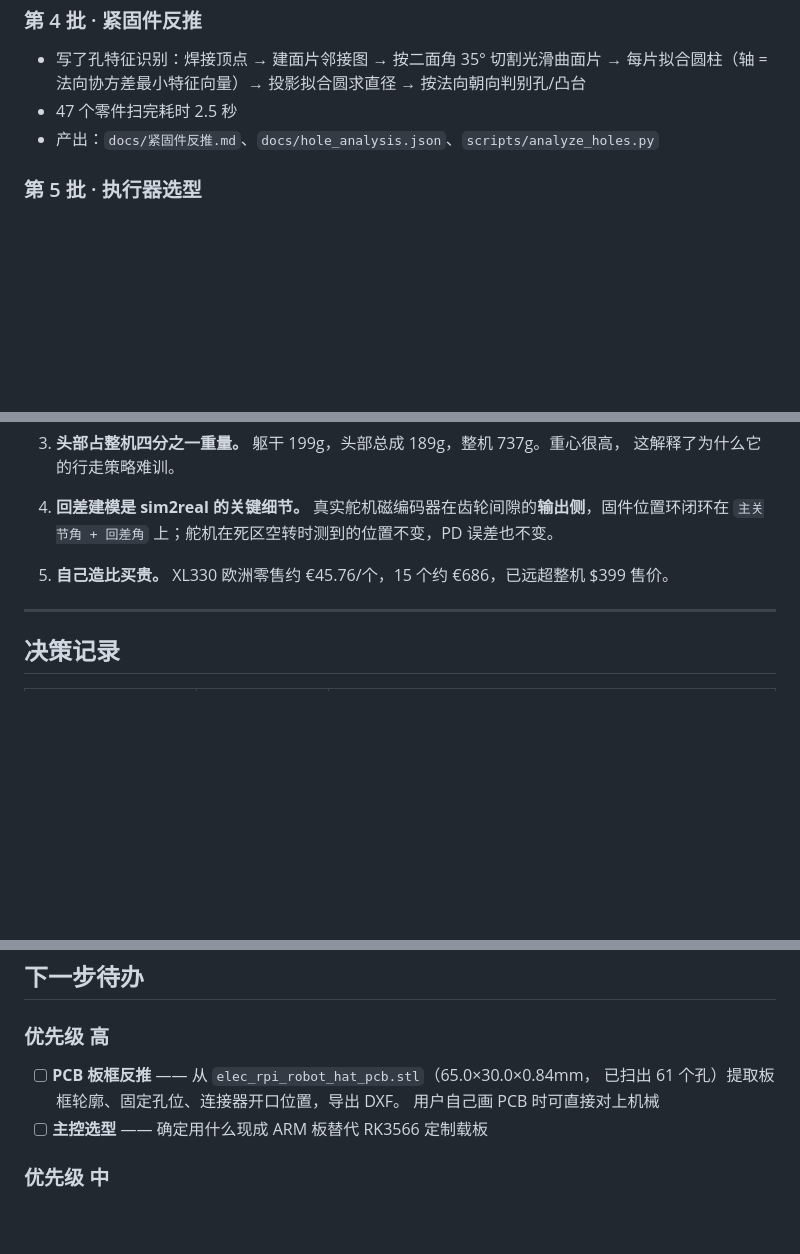
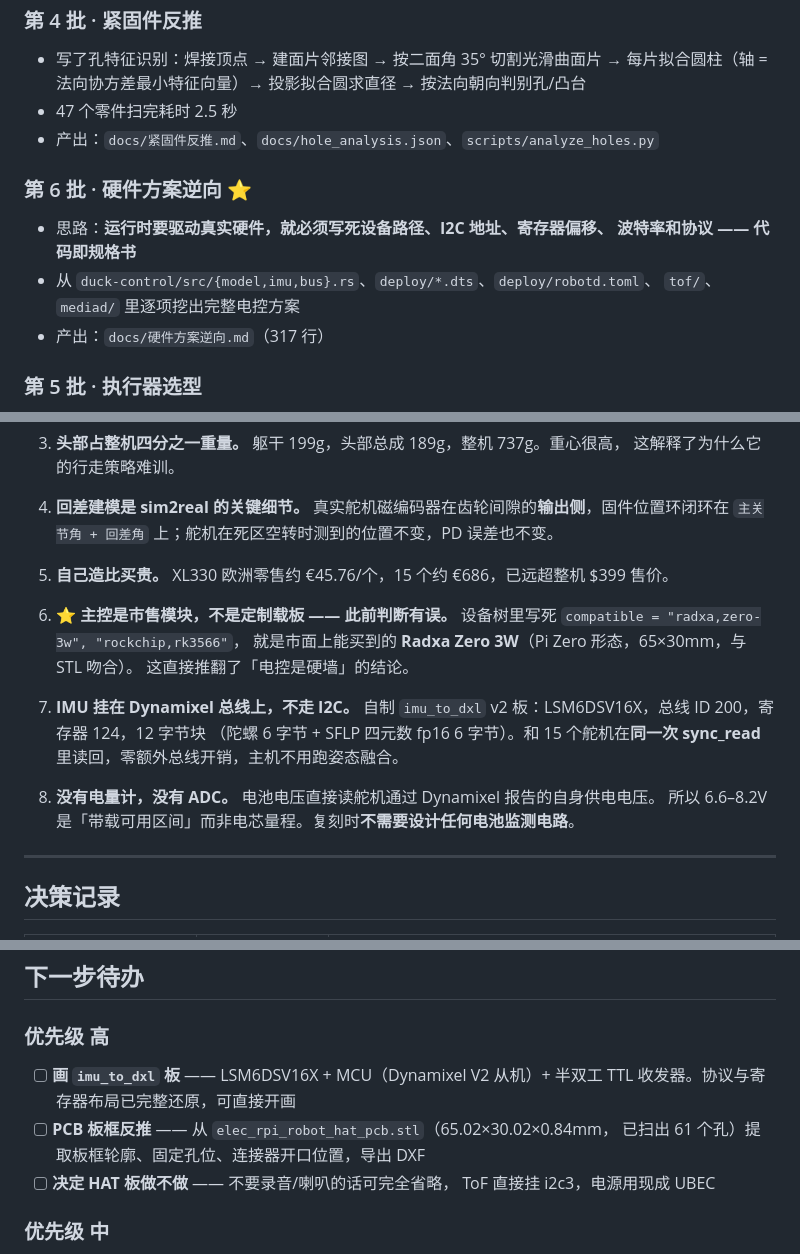
Before and after one commit to fanhao375/microduck-replica, a Markdown page: PROGRESS.md, 3 parts joined by grey strips. Drawn GitHub-style; blank space fills up the shorter version.

```diff
--- a/PROGRESS.md
+++ b/PROGRESS.md
@@ -70,6 +71,14 @@
 - 47 个零件扫完耗时 2.5 秒
 - 产出：`docs/紧固件反推.md`、`docs/hole_analysis.json`、`scripts/analyze_holes.py`
 
+### 第 6 批 · 硬件方案逆向 ⭐
+
+- 思路：**运行时要驱动真实硬件，就必须写死设备路径、I2C 地址、寄存器偏移、
+  波特率和协议 —— 代码即规格书**
+- 从 `duck-control/src/{model,imu,bus}.rs`、`deploy/*.dts`、`deploy/robotd.toml`、
+  `tof/`、`mediad/` 里逐项挖出完整电控方案
+- 产出：`docs/硬件方案逆向.md`（317 行）
+
 ### 第 5 批 · 执行器选型
 
 - 整理 BAM M6 配置、三项域随机化范围、回差编码器建模
@@ -102,6 +111,20 @@
 5. **自己造比买贵。**
    XL330 欧洲零售约 €45.76/个，15 个约 €686，已远超整机 $399 售价。
 
+6. **⭐ 主控是市售模块，不是定制载板 —— 此前判断有误。**
+   设备树里写死 `compatible = "radxa,zero-3w", "rockchip,rk3566"`，
+   就是市面上能买到的 **Radxa Zero 3W**（Pi Zero 形态，65×30mm，与 STL 吻合）。
+   这直接推翻了「电控是硬墙」的结论。
+
+7. **IMU 挂在 Dynamixel 总线上，不走 I2C。**
+   自制 `imu_to_dxl` v2 板：LSM6DSV16X，总线 ID 200，寄存器 124，12 字节块
+   （陀螺 6 字节 + SFLP 四元数 fp16 6 字节）。和 15 个舵机在**同一次 sync_read**
+   里读回，零额外总线开销，主机不用跑姿态融合。
+
+8. **没有电量计，没有 ADC。**
+   电池电压直接读舵机通过 Dynamixel 报告的自身供电电压。
+   所以 6.6–8.2V 是「带载可用区间」而非电芯量程。复刻时**不需要设计任何电池监测电路**。
+
 ---
 
 ## 决策记录
@@ -119,10 +142,12 @@
 ## 下一步待办
 
 ### 优先级 高
-- [ ] **PCB 板框反推** —— 从 `elec_rpi_robot_hat_pcb.stl`（65.0×30.0×0.84mm，
-      已扫出 61 个孔）提取板框轮廓、固定孔位、连接器开口位置，导出 DXF。
-      用户自己画 PCB 时可直接对上机械
-- [ ] **主控选型** —— 确定用什么现成 ARM 板替代 RK3566 定制载板
+- [ ] **画 `imu_to_dxl` 板** —— LSM6DSV16X + MCU（Dynamixel V2 从机）+
+      半双工 TTL 收发器。协议与寄存器布局已完整还原，可直接开画
+- [ ] **PCB 板框反推** —— 从 `elec_rpi_robot_hat_pcb.stl`（65.02×30.02×0.84mm，
+      已扫出 61 个孔）提取板框轮廓、固定孔位、连接器开口位置，导出 DXF
+- [ ] **决定 HAT 板做不做** —— 不要录音/喇叭的话可完全省略，
+      ToF 直接挂 i2c3，电源用现成 UBEC
 
 ### 优先级 中
 - [ ] **STL 可打印性检查** —— 验证 47 个网格是否水密、是否有非流形边，
```
Also changed, not shown: other parts of PROGRESS.md (+3 -2 lines), README.md (+13 -9 lines), docs/硬件方案逆向.md (added, +317 -0 lines).
